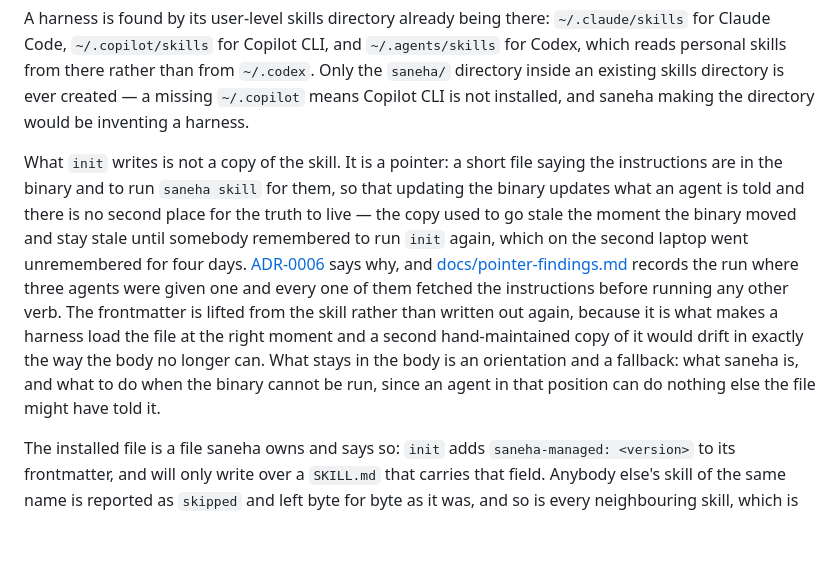
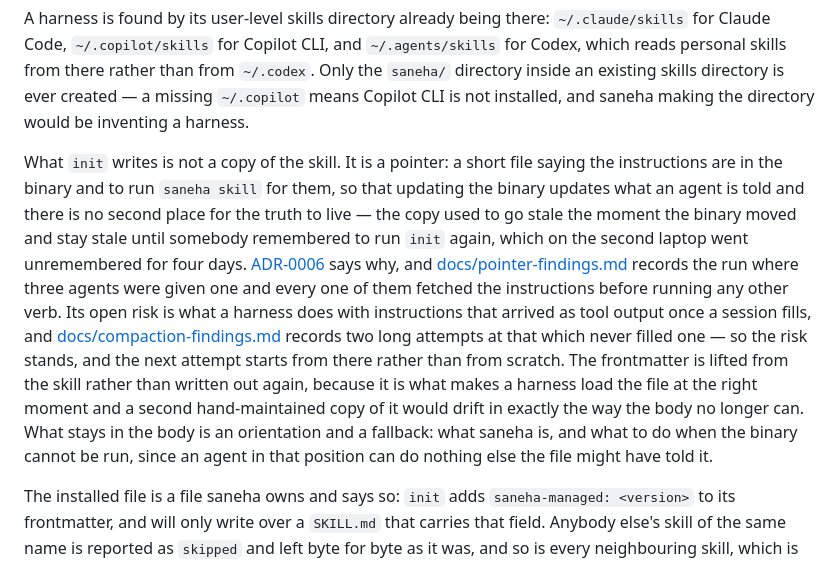
Before and after one commit to surdy/saneha, a Markdown page: README.md, the part around the change. Rendered like a GitHub page; blank space fills up the shorter version.

Commit message:
Point the README at the compaction attempts
The pointer paragraph names what was measured; it should also name the
one thing that was not, and where the two spent runs are written down.

Co-Authored-By: Claude Opus 5 <noreply@anthropic.com>

```diff
--- a/README.md
+++ b/README.md
@@ -138,7 +138,7 @@ installed   /Users/surdy/.copilot/skills/saneha/SKILL.md  (Copilot CLI)
 
 A harness is found by its user-level skills directory already being there: `~/.claude/skills` for Claude Code, `~/.copilot/skills` for Copilot CLI, and `~/.agents/skills` for Codex, which reads personal skills from there rather than from `~/.codex`. Only the `saneha/` directory inside an existing skills directory is ever created — a missing `~/.copilot` means Copilot CLI is not installed, and saneha making the directory would be inventing a harness.
 
-What `init` writes is not a copy of the skill. It is a pointer: a short file saying the instructions are in the binary and to run `saneha skill` for them, so that updating the binary updates what an agent is told and there is no second place for the truth to live — the copy used to go stale the moment the binary moved and stay stale until somebody remembered to run `init` again, which on the second laptop went unremembered for four days. [ADR-0006](docs/adr/0006-the-installed-skill-is-a-pointer.md) says why, and [docs/pointer-findings.md](docs/pointer-findings.md) records the run where three agents were given one and every one of them fetched the instructions before running any other verb. The frontmatter is lifted from the skill rather than written out again, because it is what makes a harness load the file at the right moment and a second hand-maintained copy of it would drift in exactly the way the body no longer can. What stays in the body is an orientation and a fallback: what saneha is, and what to do when the binary cannot be run, since an agent in that position can do nothing else the file might have told it.
+What `init` writes is not a copy of the skill. It is a pointer: a short file saying the instructions are in the binary and to run `saneha skill` for them, so that updating the binary updates what an agent is told and there is no second place for the truth to live — the copy used to go stale the moment the binary moved and stay stale until somebody remembered to run `init` again, which on the second laptop went unremembered for four days. [ADR-0006](docs/adr/0006-the-installed-skill-is-a-pointer.md) says why, and [docs/pointer-findings.md](docs/pointer-findings.md) records the run where three agents were given one and every one of them fetched the instructions before running any other verb. Its open risk is what a harness does with instructions that arrived as tool output once a session fills, and [docs/compaction-findings.md](docs/compaction-findings.md) records two long attempts at that which never filled one — so the risk stands, and the next attempt starts from there rather than from scratch. The frontmatter is lifted from the skill rather than written out again, because it is what makes a harness load the file at the right moment and a second hand-maintained copy of it would drift in exactly the way the body no longer can. What stays in the body is an orientation and a fallback: what saneha is, and what to do when the binary cannot be run, since an agent in that position can do nothing else the file might have told it.
 
 The installed file is a file saneha owns and says so: `init` adds `saneha-managed: <version>` to its frontmatter, and will only write over a `SKILL.md` that carries that field. Anybody else's skill of the same name is reported as `skipped` and left byte for byte as it was, and so is every neighbouring skill, which is never opened at all. Running `init` again reports `up to date` when the file already says what this build says, and `updated` when the build has moved on.
 
```
